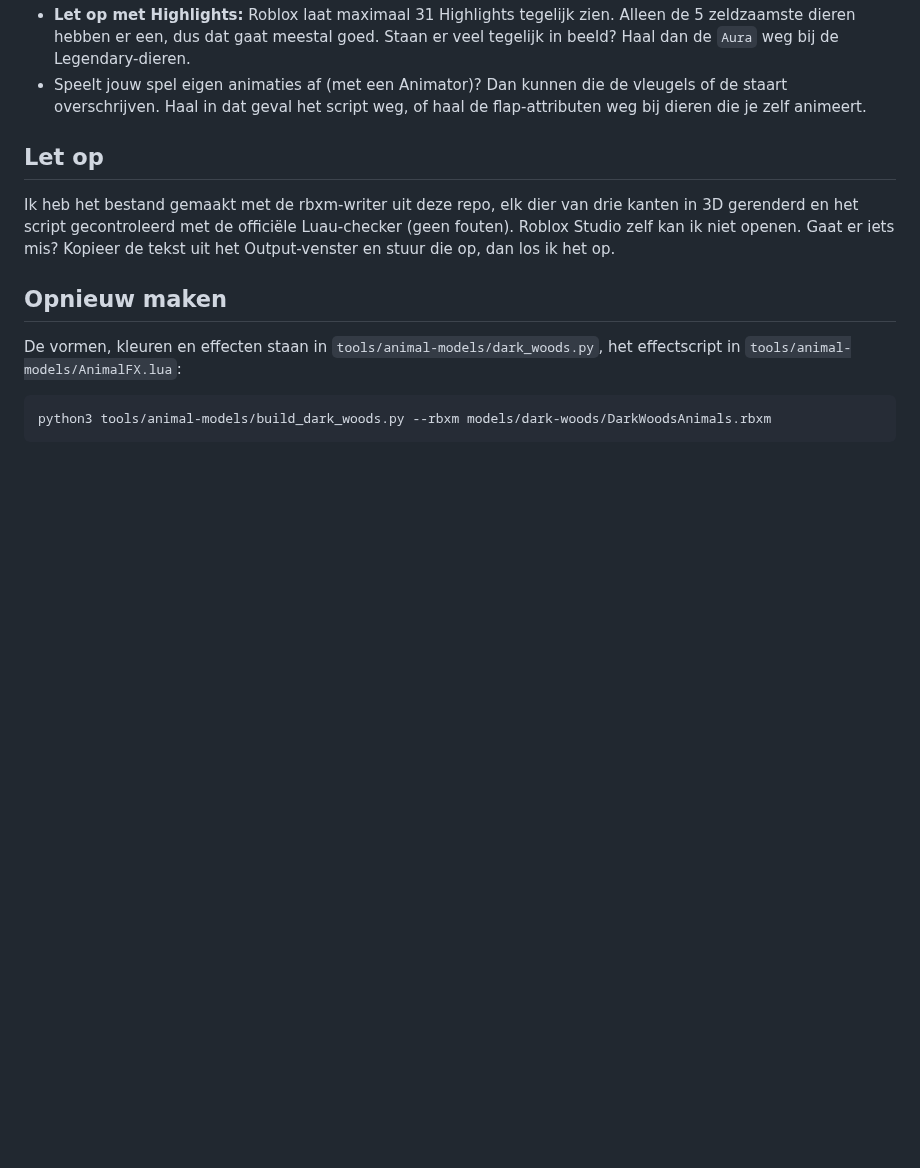
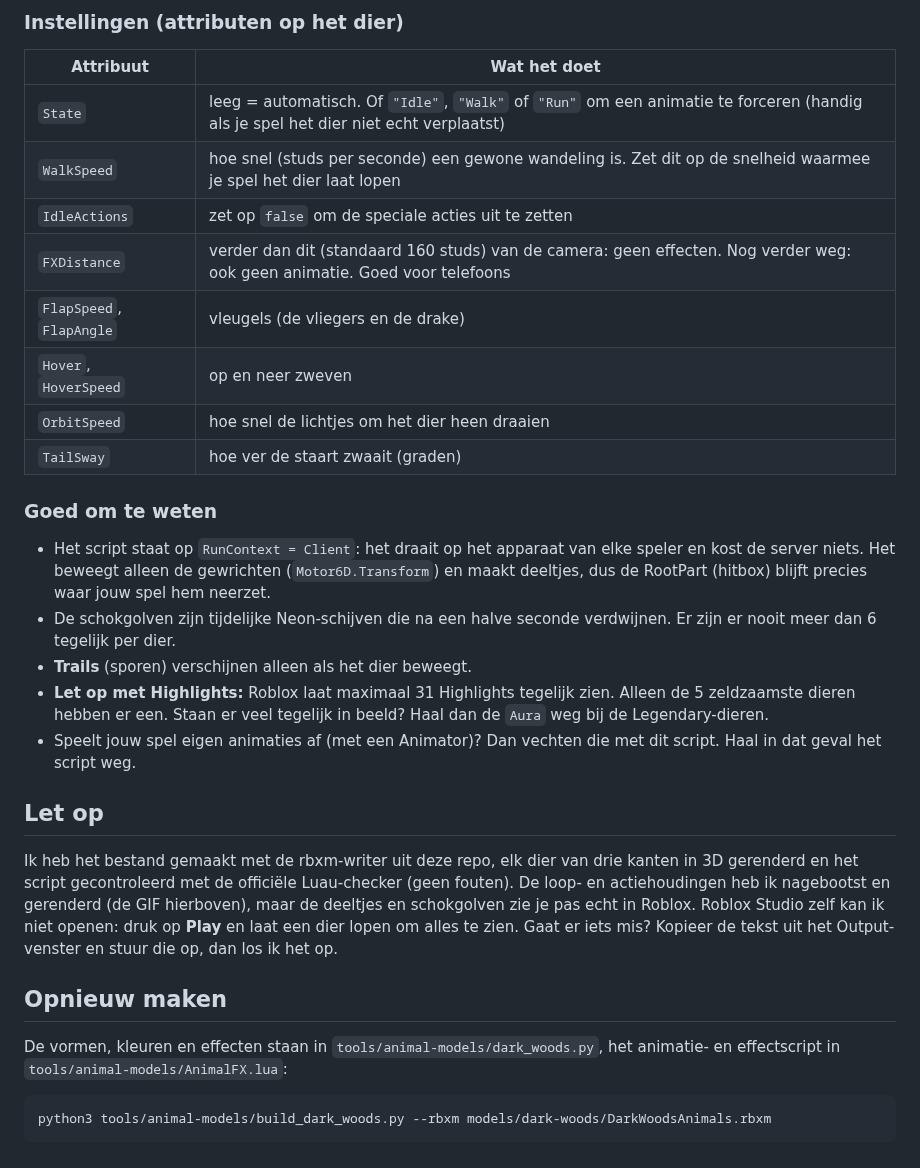
Before and after one commit to chrissiersma-cloud/roblox, a Markdown page: models/dark-woods/README.md, the part around one of its changes. GitHub-like rendering; blank space fills up the shorter version.

````diff
--- a/models/dark-woods/README.md
+++ b/models/dark-woods/README.md
@@ -61,18 +82,40 @@ Een speler is ongeveer 5 studs hoog. De dieren hebben dezelfde schaal als je bes
+### Instellingen (attributen op het dier)
+
+| Attribuut | Wat het doet |
+|---|---|
+| `State` | leeg = automatisch. Of `"Idle"`, `"Walk"` of `"Run"` om een animatie te forceren (handig als je spel het dier niet echt verplaatst) |
+| `WalkSpeed` | hoe snel (studs per seconde) een gewone wandeling is. Zet dit op de snelheid waarmee je spel het dier laat lopen |
+| `IdleActions` | zet op `false` om de speciale acties uit te zetten |
+| `FXDistance` | verder dan dit (standaard 160 studs) van de camera: geen effecten. Nog verder weg: ook geen animatie. Goed voor telefoons |
+| `FlapSpeed`, `FlapAngle` | vleugels (de vliegers en de drake) |
+| `Hover`, `HoverSpeed` | op en neer zweven |
+| `OrbitSpeed` | hoe snel de lichtjes om het dier heen draaien |
+| `TailSway` | hoe ver de staart zwaait (graden) |
+
+### Goed om te weten
+
+- Het script staat op `RunContext = Client`: het draait op het apparaat van elke speler en kost de server niets.
+  Het beweegt alleen de gewrichten (`Motor6D.Transform`) en maakt deeltjes, dus de RootPart (hitbox) blijft precies
+  waar jouw spel hem neerzet.
+- De schokgolven zijn tijdelijke Neon-schijven die na een halve seconde verdwijnen. Er zijn er nooit meer dan 6
+  tegelijk per dier.
+- **Trails** (sporen) verschijnen alleen als het dier beweegt.
 - **Let op met Highlights:** Roblox laat maximaal 31 Highlights tegelijk zien. Alleen de 5 zeldzaamste dieren
-  hebben er een, dus dat gaat meestal goed. Staan er veel tegelijk in beeld? Haal dan de `Aura` weg bij de
-  Legendary-dieren.
-- Speelt jouw spel eigen animaties af (met een Animator)? Dan kunnen die de vleugels of de staart overschrijven.
-  Haal in dat geval het script weg, of haal de flap-attributen weg bij dieren die je zelf animeert.
+  hebben er een. Staan er veel tegelijk in beeld? Haal dan de `Aura` weg bij de Legendary-dieren.
+- Speelt jouw spel eigen animaties af (met een Animator)? Dan vechten die met dit script. Haal in dat geval het
+  script weg.
 
 ## Let op
 
 Ik heb het bestand gemaakt met de rbxm-writer uit deze repo, elk dier van drie kanten in 3D gerenderd en het
-script gecontroleerd met de officiële Luau-checker (geen fouten). Roblox Studio zelf kan ik niet openen. Gaat er iets
+script gecontroleerd met de officiële Luau-checker (geen fouten). De loop- en actiehoudingen heb ik nagebootst en
+gerenderd (de GIF hierboven), maar de deeltjes en schokgolven zie je pas echt in Roblox. Roblox Studio zelf kan ik
+niet openen: druk op **Play** en laat een dier lopen om alles te zien. Gaat er iets
 mis? Kopieer de tekst uit het Output-venster en stuur die op, dan los ik het op.
 
 ## Opnieuw maken
 
-De vormen, kleuren en effecten staan in `tools/animal-models/dark_woods.py`, het effectscript in
+De vormen, kleuren en effecten staan in `tools/animal-models/dark_woods.py`, het animatie- en effectscript in
 `tools/animal-models/AnimalFX.lua`:
 
 ```
````
Also changed, not shown: other parts of models/dark-woods/README.md (+30 -9 lines), previews/dark_woods_idle_actions.png (added), 4 other files.
